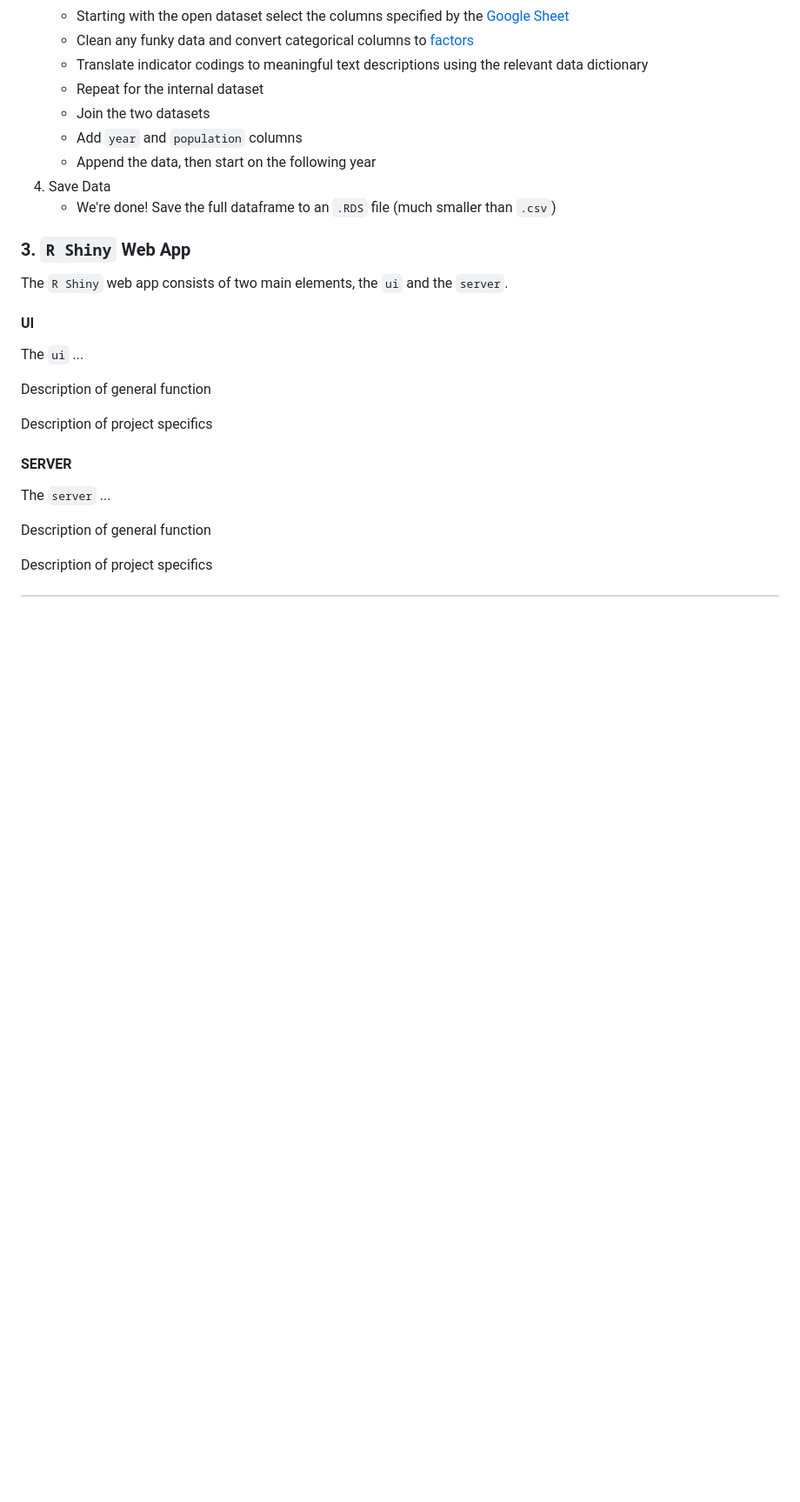
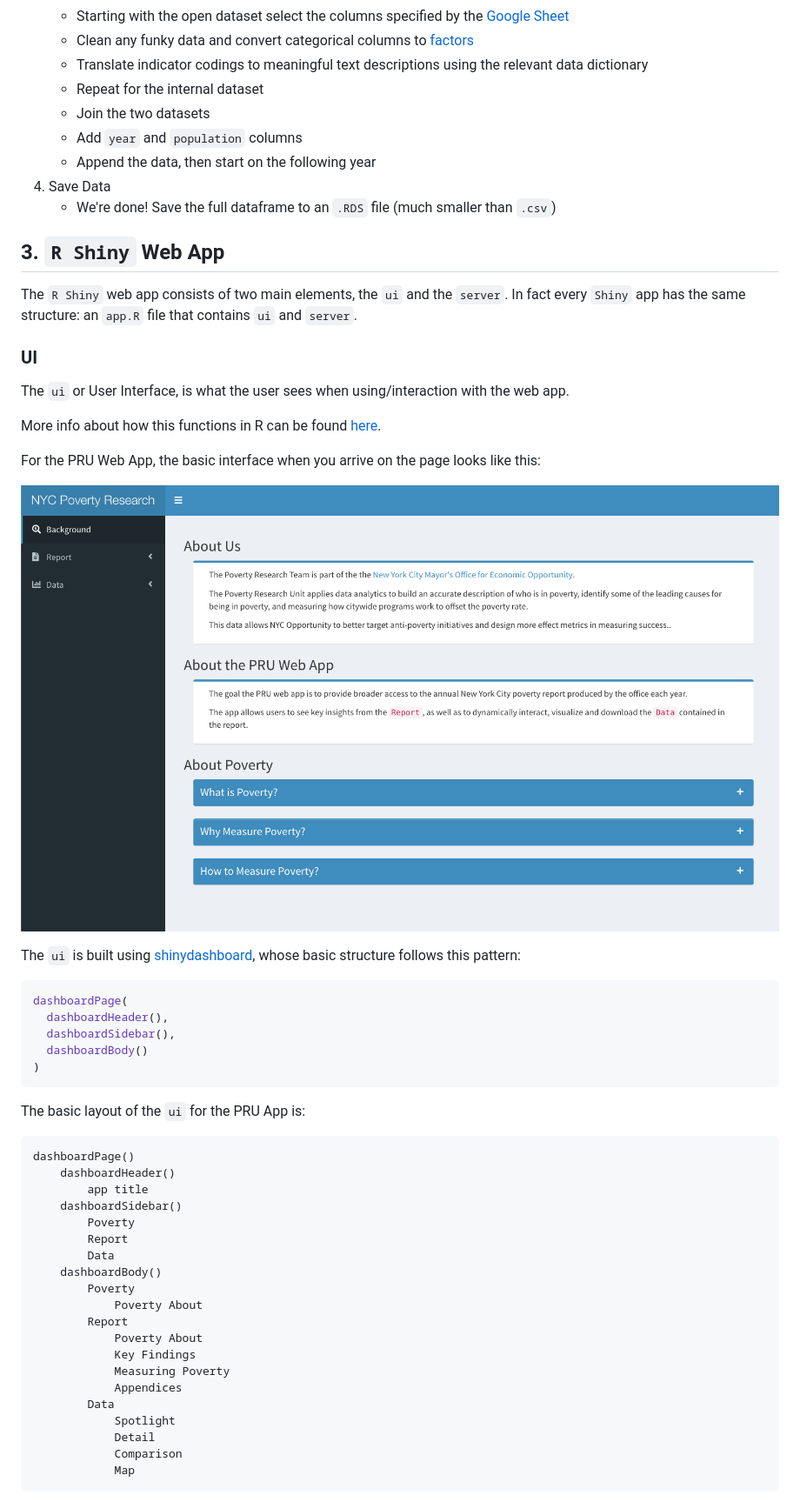
Before and after one commit to danieljwilson/2021_NYC_PRU, a Markdown page: README.md, the part around the change printed below. Shown: that part at 87% size. Drawn GitHub-style; pictures changed too: images/PovResearchUnit_web_app_ui.png (added); blank space fills up the shorter version.

````diff
--- a/README.md
+++ b/README.md
@@ -43,19 +42,50 @@ The data munging process consists of the following steps (the numbers below matc
 4. Save Data
     - We're done! Save the full dataframe to an `.RDS` file (much smaller than `.csv`)
 
-### 3. `R Shiny` Web App
-The `R Shiny` web app consists of two main elements, the `ui` and the `server`.
+## 3. `R Shiny` Web App
+The `R Shiny` web app consists of two main elements, the `ui` and the `server`. In fact every `Shiny` app has the same structure: an `app.R` file that contains `ui` and `server`.
 
-#### UI
-The `ui` ...
+### UI
+The `ui` or User Interface, is what the user sees when using/interaction with the web app.
 
-Description of general function
+More info about how this functions in R can be found [here](https://shiny.rstudio.com/tutorial/written-tutorial/lesson2/).
 
-Description of project specifics
+For the PRU Web App, the basic interface when you arrive on the page looks like this:
 
-#### SERVER
-The `server` ...
+![PRU web app user interface](images/PovResearchUnit_web_app_ui.png)
 
-Description of general function
+The `ui` is built using [shinydashboard](http://rstudio.github.io/shinydashboard/), whose basic structure follows this pattern:
 
-Description of project specifics
+```R
+dashboardPage(
+  dashboardHeader(),
+  dashboardSidebar(),
+  dashboardBody()
+)
+```
+
+The basic layout of the `ui` for the PRU App is:
+
+```
+dashboardPage()
+    dashboardHeader()
+        app title
+    dashboardSidebar()
+        Poverty
+        Report
+        Data
+    dashboardBody()
+        Poverty
+            Poverty About
+        Report
+            Poverty About
+            Key Findings
+            Measuring Poverty
+            Appendices
+        Data
+            Spotlight
+            Detail
+            Comparison
+            Map
+```
+
````
Also changed, not shown: other parts of README.md (+20 -3 lines), 6 other files.
